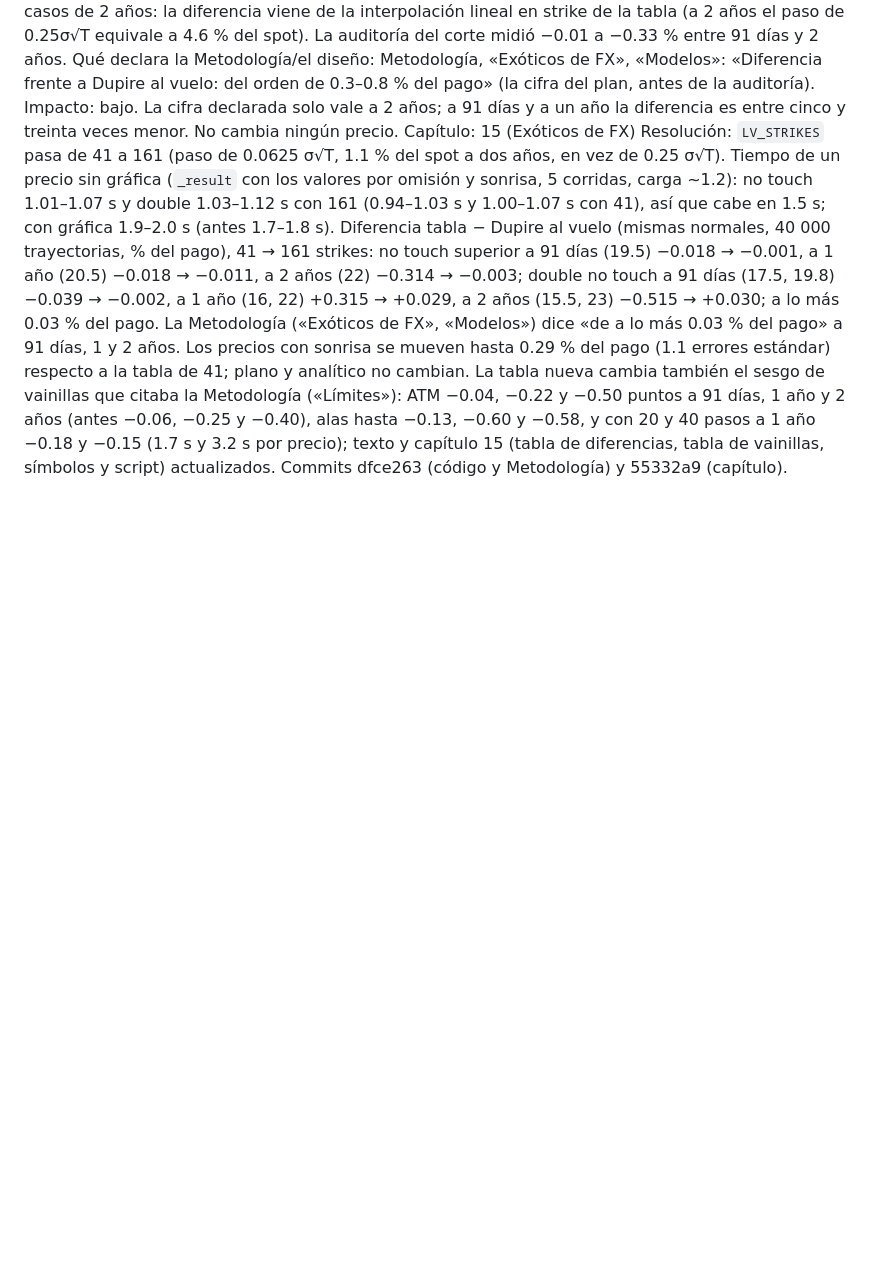
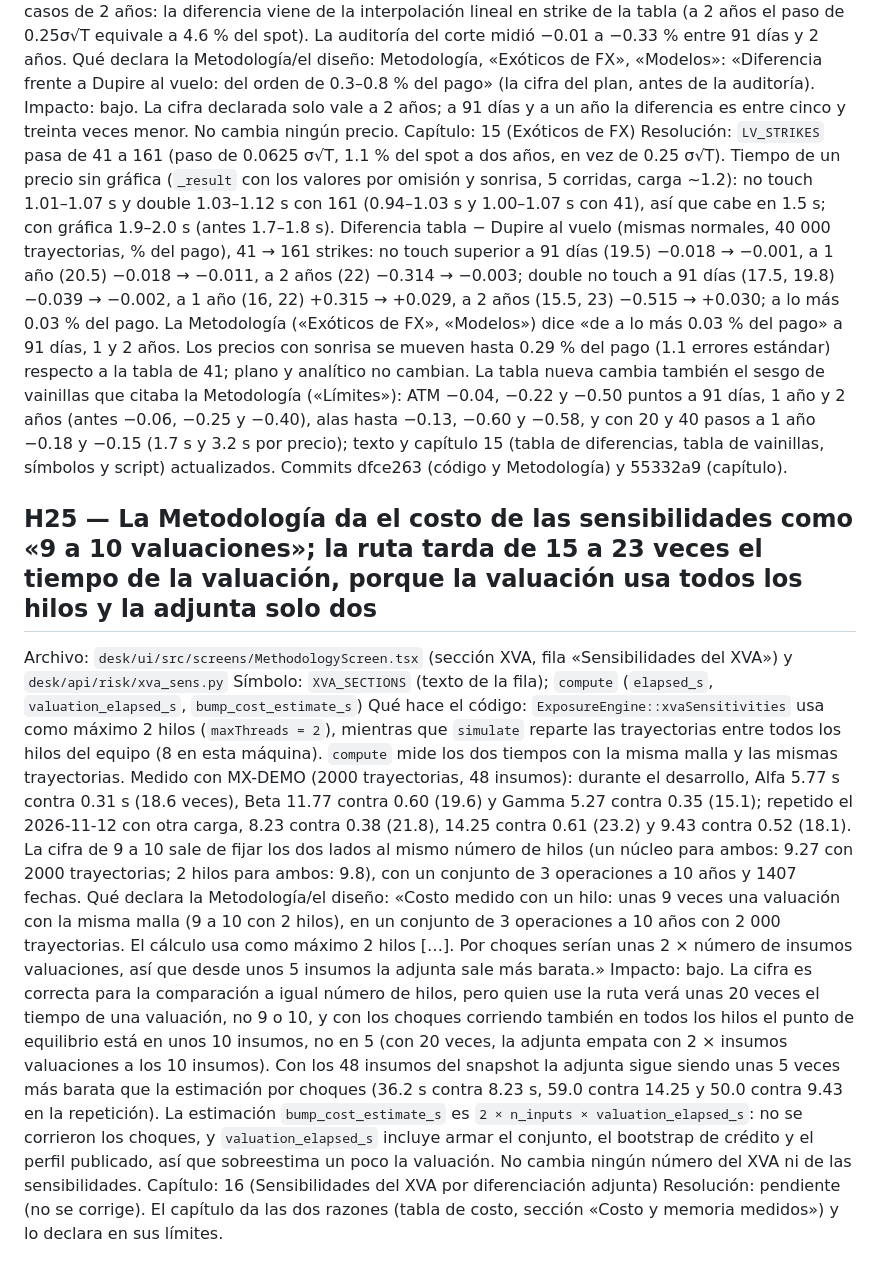
Before and after one commit to Claudio911015/Quant_Finance, a Markdown page: docs/tex/HALLAZGOS.md, the part around the change. Drawn GitHub-style; blank space fills up the shorter version.

Commit message:
docs(tex): hallazgo H25, el costo de las sensibilidades del XVA que da la Metodología (9 a 10 valuaciones) es a igual número de hilos y la ruta tarda de 15 a 23 veces la valuación, porque ésta usa todos los hilos y la adjunta dos

```diff
--- a/docs/tex/HALLAZGOS.md
+++ b/docs/tex/HALLAZGOS.md
@@ -240,3 +240,12 @@ Qué declara la Metodología/el diseño: Metodología, «Exóticos de FX», «Mo
 Impacto: bajo. La cifra declarada solo vale a 2 años; a 91 días y a un año la diferencia es entre cinco y treinta veces menor. No cambia ningún precio.
 Capítulo: 15 (Exóticos de FX)
 Resolución: `LV_STRIKES` pasa de 41 a 161 (paso de 0.0625 σ√T, 1.1 % del spot a dos años, en vez de 0.25 σ√T). Tiempo de un precio sin gráfica (`_result` con los valores por omisión y sonrisa, 5 corridas, carga ~1.2): no touch 1.01–1.07 s y double 1.03–1.12 s con 161 (0.94–1.03 s y 1.00–1.07 s con 41), así que cabe en 1.5 s; con gráfica 1.9–2.0 s (antes 1.7–1.8 s). Diferencia tabla − Dupire al vuelo (mismas normales, 40 000 trayectorias, % del pago), 41 → 161 strikes: no touch superior a 91 días (19.5) −0.018 → −0.001, a 1 año (20.5) −0.018 → −0.011, a 2 años (22) −0.314 → −0.003; double no touch a 91 días (17.5, 19.8) −0.039 → −0.002, a 1 año (16, 22) +0.315 → +0.029, a 2 años (15.5, 23) −0.515 → +0.030; a lo más 0.03 % del pago. La Metodología («Exóticos de FX», «Modelos») dice «de a lo más 0.03 % del pago» a 91 días, 1 y 2 años. Los precios con sonrisa se mueven hasta 0.29 % del pago (1.1 errores estándar) respecto a la tabla de 41; plano y analítico no cambian. La tabla nueva cambia también el sesgo de vainillas que citaba la Metodología («Límites»): ATM −0.04, −0.22 y −0.50 puntos a 91 días, 1 año y 2 años (antes −0.06, −0.25 y −0.40), alas hasta −0.13, −0.60 y −0.58, y con 20 y 40 pasos a 1 año −0.18 y −0.15 (1.7 s y 3.2 s por precio); texto y capítulo 15 (tabla de diferencias, tabla de vainillas, símbolos y script) actualizados. Commits dfce263 (código y Metodología) y 55332a9 (capítulo).
+
+## H25 — La Metodología da el costo de las sensibilidades como «9 a 10 valuaciones»; la ruta tarda de 15 a 23 veces el tiempo de la valuación, porque la valuación usa todos los hilos y la adjunta solo dos
+Archivo: `desk/ui/src/screens/MethodologyScreen.tsx` (sección XVA, fila «Sensibilidades del XVA») y `desk/api/risk/xva_sens.py`
+Símbolo: `XVA_SECTIONS` (texto de la fila); `compute` (`elapsed_s`, `valuation_elapsed_s`, `bump_cost_estimate_s`)
+Qué hace el código: `ExposureEngine::xvaSensitivities` usa como máximo 2 hilos (`maxThreads = 2`), mientras que `simulate` reparte las trayectorias entre todos los hilos del equipo (8 en esta máquina). `compute` mide los dos tiempos con la misma malla y las mismas trayectorias. Medido con MX-DEMO (2000 trayectorias, 48 insumos): durante el desarrollo, Alfa 5.77 s contra 0.31 s (18.6 veces), Beta 11.77 contra 0.60 (19.6) y Gamma 5.27 contra 0.35 (15.1); repetido el 2026-11-12 con otra carga, 8.23 contra 0.38 (21.8), 14.25 contra 0.61 (23.2) y 9.43 contra 0.52 (18.1). La cifra de 9 a 10 sale de fijar los dos lados al mismo número de hilos (un núcleo para ambos: 9.27 con 2000 trayectorias; 2 hilos para ambos: 9.8), con un conjunto de 3 operaciones a 10 años y 1407 fechas.
+Qué declara la Metodología/el diseño: «Costo medido con un hilo: unas 9 veces una valuación con la misma malla (9 a 10 con 2 hilos), en un conjunto de 3 operaciones a 10 años con 2 000 trayectorias. El cálculo usa como máximo 2 hilos […]. Por choques serían unas 2 × número de insumos valuaciones, así que desde unos 5 insumos la adjunta sale más barata.»
+Impacto: bajo. La cifra es correcta para la comparación a igual número de hilos, pero quien use la ruta verá unas 20 veces el tiempo de una valuación, no 9 o 10, y con los choques corriendo también en todos los hilos el punto de equilibrio está en unos 10 insumos, no en 5 (con 20 veces, la adjunta empata con 2 × insumos valuaciones a los 10 insumos). Con los 48 insumos del snapshot la adjunta sigue siendo unas 5 veces más barata que la estimación por choques (36.2 s contra 8.23 s, 59.0 contra 14.25 y 50.0 contra 9.43 en la repetición). La estimación `bump_cost_estimate_s` es `2 × n_inputs × valuation_elapsed_s`: no se corrieron los choques, y `valuation_elapsed_s` incluye armar el conjunto, el bootstrap de crédito y el perfil publicado, así que sobreestima un poco la valuación. No cambia ningún número del XVA ni de las sensibilidades.
+Capítulo: 16 (Sensibilidades del XVA por diferenciación adjunta)
+Resolución: pendiente (no se corrige). El capítulo da las dos razones (tabla de costo, sección «Costo y memoria medidos») y lo declara en sus límites.
```
